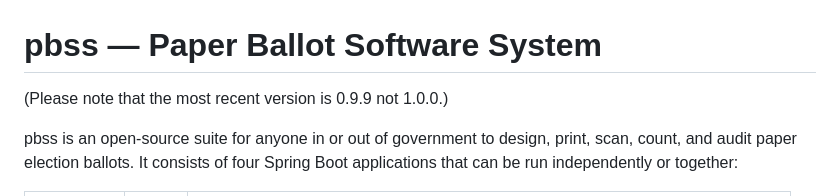
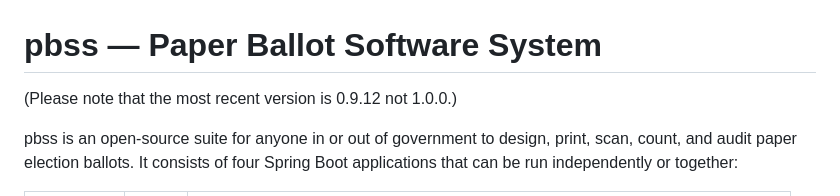
Before and after one commit to mjtrac/pbss, a Markdown page: README.md, the part around the change. Rendered like a GitHub page.

Commit message:
Update version number in README.md

```diff
--- a/README.md
+++ b/README.md
@@ -6,7 +6,7 @@
 
 # pbss — Paper Ballot Software System
 
-(Please note that the most recent version is 0.9.9 not 1.0.0.)
+(Please note that the most recent version is 0.9.12 not 1.0.0.)
 
 pbss is an open-source suite for anyone in or out of government to design, print, scan, count, and audit paper election ballots. It consists of four Spring Boot applications that can be run independently or together:
 
```
